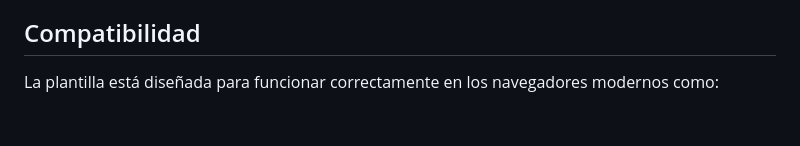
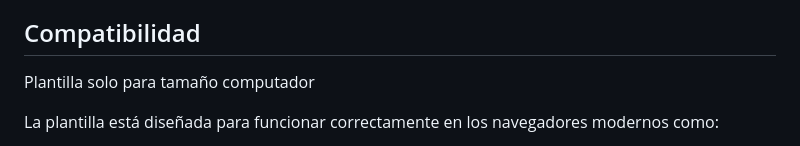
Before and after one commit to AlenSaavedra/Blog-Technology-Completed, a Markdown page: README.md, the part around the change. Rendered like a GitHub page; blank space fills up the shorter version.

```diff
--- a/README.md
+++ b/README.md
@@ -55,6 +55,8 @@ digital-prestige/
 
 ## Compatibilidad
 
+Plantilla solo para tamaño computador
+
 La plantilla está diseñada para funcionar correctamente en los navegadores modernos como:
 
 - Google Chrome
```
